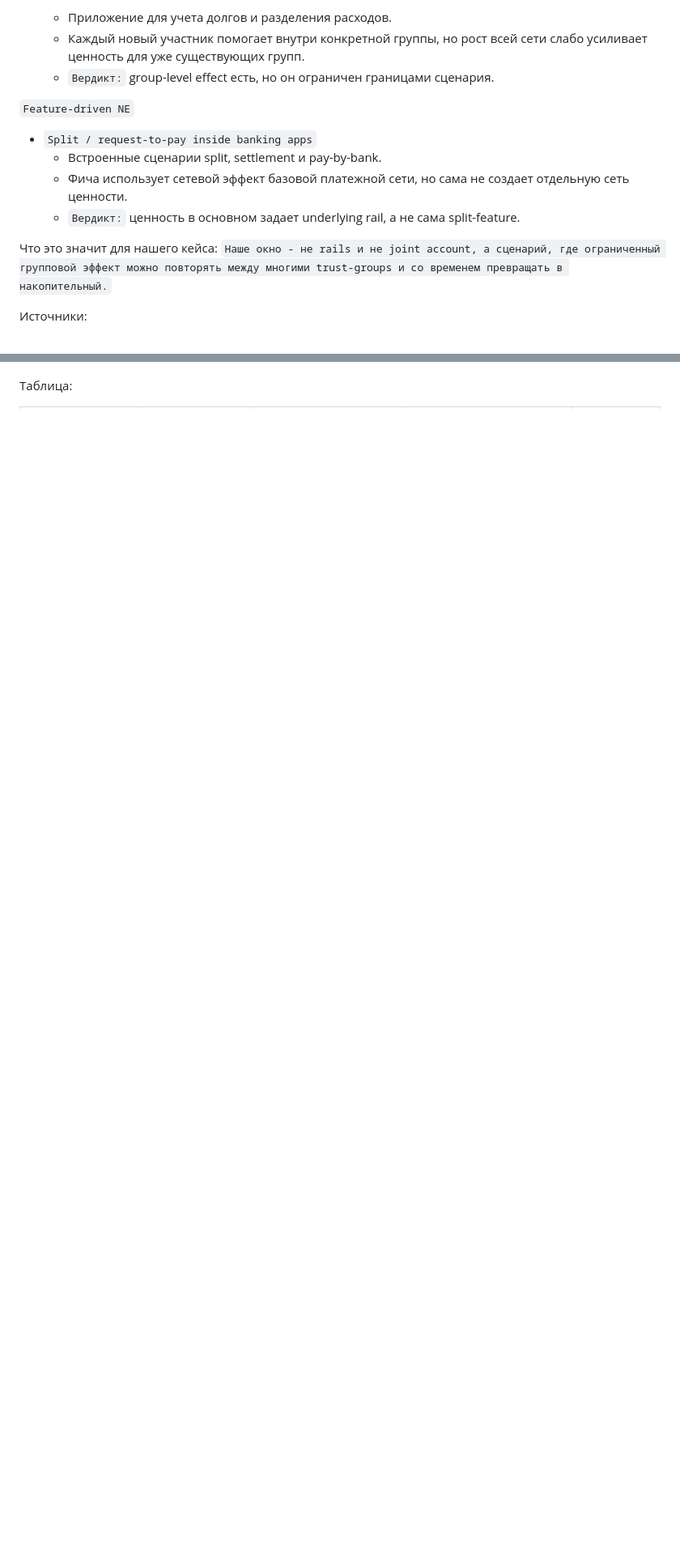
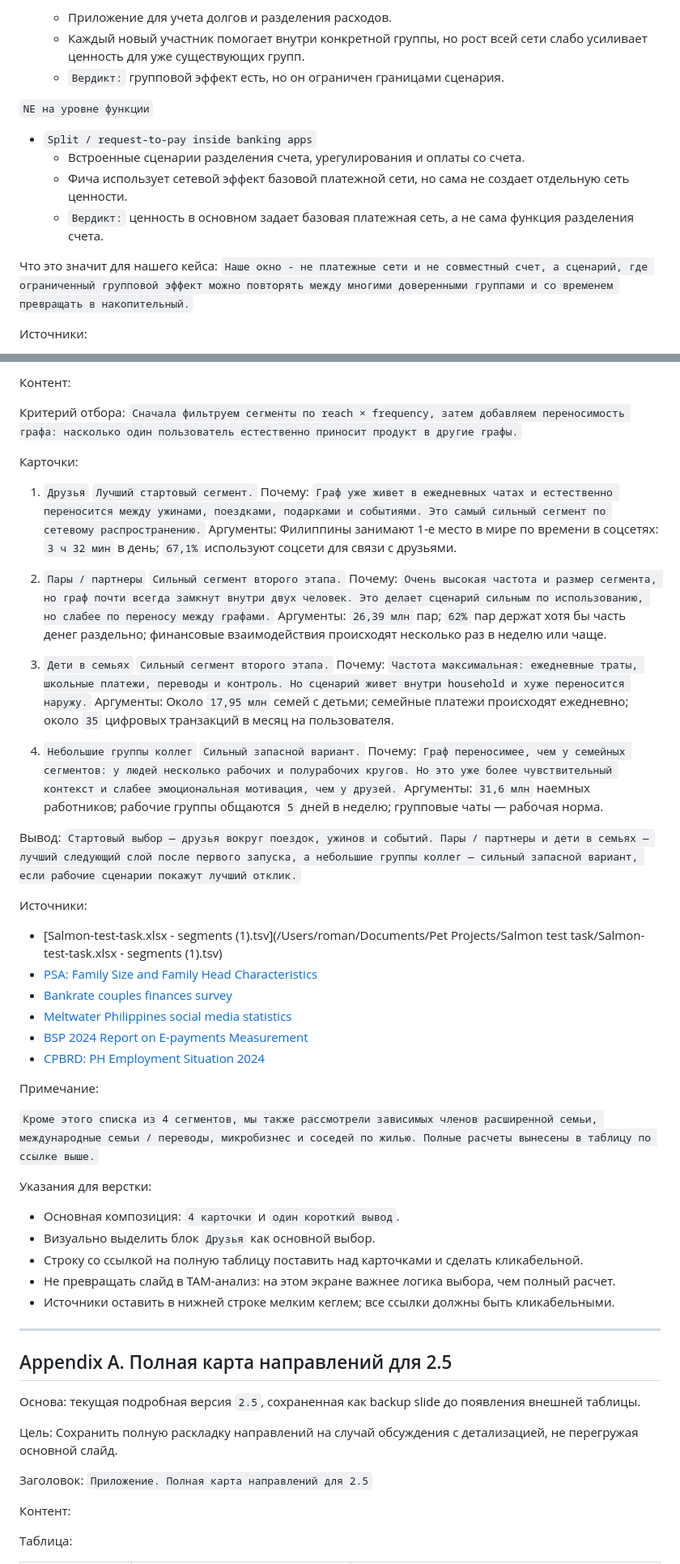
Before and after one commit to romargera/salmon_test_task, a Markdown page: slides_draft.md, 2 parts joined by grey strips. Shown at 81% size. GitHub-like rendering; blank space fills up the shorter version.

```diff
--- a/slides_draft.md
+++ b/slides_draft.md
@@ -232,17 +232,17 @@ Definition block:
 - `Splitwise`
   - Приложение для учета долгов и разделения расходов.
   - Каждый новый участник помогает внутри конкретной группы, но рост всей сети слабо усиливает ценность для уже существующих групп.
-  - `Вердикт:` group-level effect есть, но он ограничен границами сценария.
+  - `Вердикт:` групповой эффект есть, но он ограничен границами сценария.
 
-`Feature-driven NE`
+`NE на уровне функции`
 
 - `Split / request-to-pay inside banking apps`
-  - Встроенные сценарии split, settlement и pay-by-bank.
+  - Встроенные сценарии разделения счета, урегулирования и оплаты со счета.
   - Фича использует сетевой эффект базовой платежной сети, но сама не создает отдельную сеть ценности.
-  - `Вердикт:` ценность в основном задает underlying rail, а не сама split-feature.
+  - `Вердикт:` ценность в основном задает базовая платежная сеть, а не сама функция разделения счета.
 
 Что это значит для нашего кейса:
-`Наше окно - не rails и не joint account, а сценарий, где ограниченный групповой эффект можно повторять между многими trust-groups и со временем превращать в накопительный.`
+`Наше окно - не платежные сети и не совместный счет, а сценарий, где ограниченный групповой эффект можно повторять между многими доверенными группами и со временем превращать в накопительный.`
 
 Источники:
 
@@ -292,3 +348,75 @@ Definition block:
+Контент:
+
+Критерий отбора:
+`Сначала фильтруем сегменты по reach × frequency, затем добавляем переносимость графа: насколько один пользователь естественно приносит продукт в другие графы.`
+
+Карточки:
+
+1. `Друзья`
+`Лучший стартовый сегмент.`
+Почему:
+`Граф уже живет в ежедневных чатах и естественно переносится между ужинами, поездками, подарками и событиями. Это самый сильный сегмент по сетевому распространению.`
+Аргументы:
+Филиппины занимают 1-е место в мире по времени в соцсетях: `3 ч 32 мин` в день; `67,1%` используют соцсети для связи с друзьями.
+
+2. `Пары / партнеры`
+`Сильный сегмент второго этапа.`
+Почему:
+`Очень высокая частота и размер сегмента, но граф почти всегда замкнут внутри двух человек. Это делает сценарий сильным по использованию, но слабее по переносу между графами.`
+Аргументы:
+`26,39 млн` пар; `62%` пар держат хотя бы часть денег раздельно; финансовые взаимодействия происходят несколько раз в неделю или чаще.
+
+3. `Дети в семьях`
+`Сильный сегмент второго этапа.`
+Почему:
+`Частота максимальная: ежедневные траты, школьные платежи, переводы и контроль. Но сценарий живет внутри household и хуже переносится наружу.`
+Аргументы:
+Около `17,95 млн` семей с детьми; семейные платежи происходят ежедневно; около `35` цифровых транзакций в месяц на пользователя.
+
+4. `Небольшие группы коллег`
+`Сильный запасной вариант.`
+Почему:
+`Граф переносимее, чем у семейных сегментов: у людей несколько рабочих и полурабочих кругов. Но это уже более чувствительный контекст и слабее эмоциональная мотивация, чем у друзей.`
+Аргументы:
+`31,6 млн` наемных работников; рабочие группы общаются `5` дней в неделю; групповые чаты — рабочая норма.
+
+Вывод:
+`Стартовый выбор — друзья вокруг поездок, ужинов и событий. Пары / партнеры и дети в семьях — лучший следующий слой после первого запуска, а небольшие группы коллег — сильный запасной вариант, если рабочие сценарии покажут лучший отклик.`
+
+Источники:
+
+- [Salmon-test-task.xlsx - segments (1).tsv](/Users/roman/Documents/Pet Projects/Salmon test task/Salmon-test-task.xlsx - segments (1).tsv)
+- [PSA: Family Size and Family Head Characteristics](https://rsso01.psa.gov.ph/system/files/attachment-dir/Special%2520Release%2520No.%25202022-045_Family%2520Size%2520and%2520Family%2520Head%2520Characteristics.pdf)
+- [Bankrate couples finances survey](https://www.bankrate.com/f/102997/x/62268aa83c/couples-finances-press-release-2026.pdf)
+- [Meltwater Philippines social media statistics](https://www.meltwater.com/en/blog/social-media-statistics-philippines)
+- [BSP 2024 Report on E-payments Measurement](https://www.bsp.gov.ph/PaymentAndSettlement/2024_Report_on_E-payments_Measurement.pdf)
+- [CPBRD: PH Employment Situation 2024](https://cpbrd.congress.gov.ph/wp-content/uploads/2025/02/FF2024-63-PH-Employment-Situation-2024.pdf)
+
+Примечание:
+
+`Кроме этого списка из 4 сегментов, мы также рассмотрели зависимых членов расширенной семьи, международные семьи / переводы, микробизнес и соседей по жилью. Полные расчеты вынесены в таблицу по ссылке выше.`
+
+Указания для верстки:
+
+- Основная композиция: `4 карточки` и `один короткий вывод`.
+- Визуально выделить блок `Друзья` как основной выбор.
+- Строку со ссылкой на полную таблицу поставить над карточками и сделать кликабельной.
+- Не превращать слайд в TAM-анализ: на этом экране важнее логика выбора, чем полный расчет.
+- Источники оставить в нижней строке мелким кеглем; все ссылки должны быть кликабельными.
+
+---
+
+## Appendix A. Полная карта направлений для 2.5
+
+Основа: текущая подробная версия `2.5`, сохраненная как backup slide до появления внешней таблицы.
+
+Цель:
+Сохранить полную раскладку направлений на случай обсуждения с детализацией, не перегружая основной слайд.
+
+Заголовок:
+`Приложение. Полная карта направлений для 2.5`
+
+Контент:
 
 Таблица:
 
```
Also changed, not shown: other parts of slides_draft.md (+103 -78 lines).
